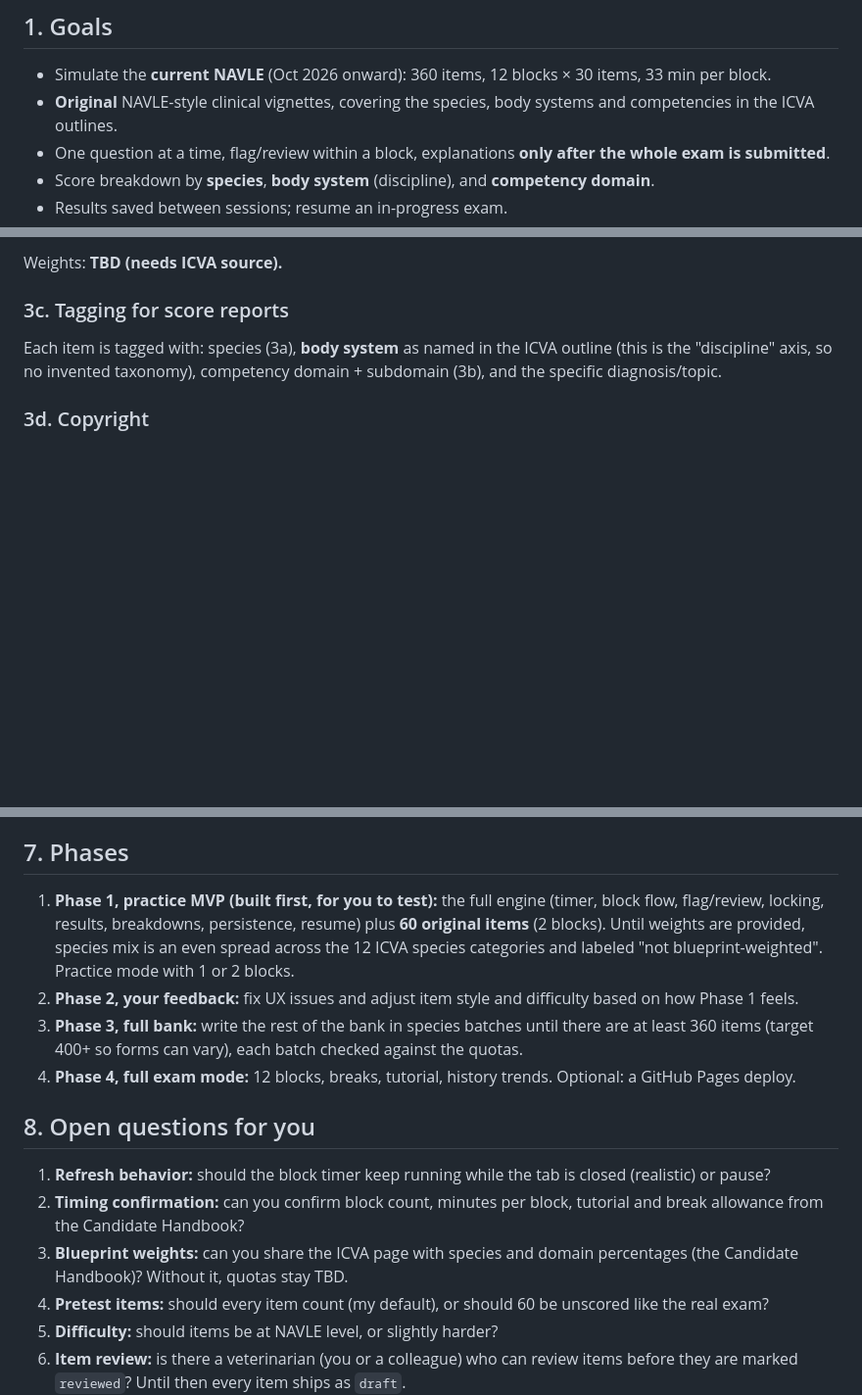
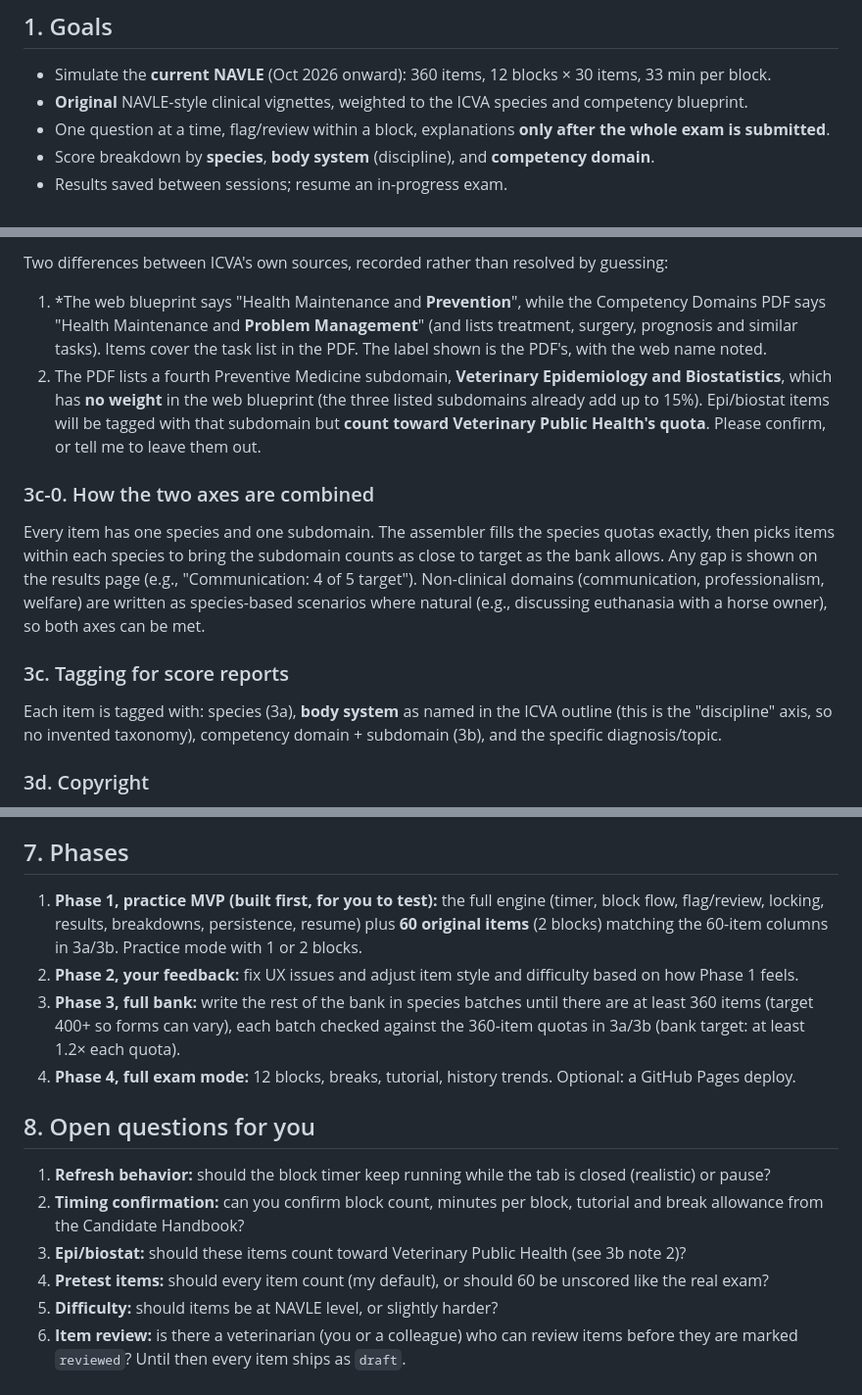
Before and after one commit to JiviteshG/navle-full-length-exam, a Markdown page: PLAN.md, 3 parts joined by grey strips. Shown at 98% size. GitHub-like rendering; blank space fills up the shorter version.

```diff
--- a/PLAN.md
+++ b/PLAN.md
@@ -2,7 +2,7 @@
 
 ## 1. Goals
 - Simulate the **current NAVLE** (Oct 2026 onward): 360 items, 12 blocks × 30 items, 33 min per block.
-- **Original** NAVLE-style clinical vignettes, covering the species, body systems and competencies in the ICVA outlines.
+- **Original** NAVLE-style clinical vignettes, weighted to the ICVA species and competency blueprint.
 - One question at a time, flag/review within a block, explanations **only after the whole exam is submitted**.
 - Score breakdown by **species**, **body system** (discipline), and **competency domain**.
 - Results saved between sessions; resume an in-progress exam.
@@ -58,5 +83,19 @@ Weights: **TBD (needs ICVA source).**
 
-Weights: **TBD (needs ICVA source).**
+Two differences between ICVA's own sources, recorded rather than resolved by guessing:
+1. *The web blueprint says "Health Maintenance and **Prevention**", while the Competency Domains PDF says
+   "Health Maintenance and **Problem Management**" (and lists treatment, surgery, prognosis and similar tasks).
+   Items cover the task list in the PDF. The label shown is the PDF's, with the web name noted.
+2. The PDF lists a fourth Preventive Medicine subdomain, **Veterinary Epidemiology and Biostatistics**,
+   which has **no weight** in the web blueprint (the three listed subdomains already add up to 15%).
+   Epi/biostat items will be tagged with that subdomain but **count toward Veterinary Public Health's quota**.
+   Please confirm, or tell me to leave them out.
+
+### 3c-0. How the two axes are combined
+Every item has one species and one subdomain. The assembler fills the species quotas exactly, then picks
+items within each species to bring the subdomain counts as close to target as the bank allows. Any gap is
+shown on the results page (e.g., "Communication: 4 of 5 target"). Non-clinical domains (communication,
+professionalism, welfare) are written as species-based scenarios where natural (e.g., discussing euthanasia
+with a horse owner), so both axes can be met.
 
 ### 3c. Tagging for score reports
 Each item is tagged with: species (3a), **body system** as named in the ICVA outline (this is the
@@ -128,15 +167,15 @@ Points that matter for converting to a web app later:
 - Avoid repeats: the assembler prefers items you haven't seen yet (tracked in storage).
 
 ## 7. Phases
-1. **Phase 1, practice MVP (built first, for you to test):** the full engine (timer, block flow, flag/review, locking, results, breakdowns, persistence, resume) plus **60 original items** (2 blocks). Until weights are provided, species mix is an even spread across the 12 ICVA species categories and labeled "not blueprint-weighted". Practice mode with 1 or 2 blocks.
+1. **Phase 1, practice MVP (built first, for you to test):** the full engine (timer, block flow, flag/review, locking, results, breakdowns, persistence, resume) plus **60 original items** (2 blocks) matching the 60-item columns in 3a/3b. Practice mode with 1 or 2 blocks.
 2. **Phase 2, your feedback:** fix UX issues and adjust item style and difficulty based on how Phase 1 feels.
-3. **Phase 3, full bank:** write the rest of the bank in species batches until there are at least 360 items (target 400+ so forms can vary), each batch checked against the quotas.
+3. **Phase 3, full bank:** write the rest of the bank in species batches until there are at least 360 items (target 400+ so forms can vary), each batch checked against the 360-item quotas in 3a/3b (bank target: at least 1.2× each quota).
 4. **Phase 4, full exam mode:** 12 blocks, breaks, tutorial, history trends. Optional: a GitHub Pages deploy.
 
 ## 8. Open questions for you
 1. **Refresh behavior:** should the block timer keep running while the tab is closed (realistic) or pause?
 2. **Timing confirmation:** can you confirm block count, minutes per block, tutorial and break allowance from the Candidate Handbook?
-3. **Blueprint weights:** can you share the ICVA page with species and domain percentages (the Candidate Handbook)? Without it, quotas stay TBD.
+3. **Epi/biostat:** should these items count toward Veterinary Public Health (see 3b note 2)?
 4. **Pretest items:** should every item count (my default), or should 60 be unscored like the real exam?
 5. **Difficulty:** should items be at NAVLE level, or slightly harder?
 6. **Item review:** is there a veterinarian (you or a colleague) who can review items before they are marked `reviewed`? Until then every item ships as `draft`.
```
Also changed, not shown: other parts of PLAN.md (+47 -22 lines).
